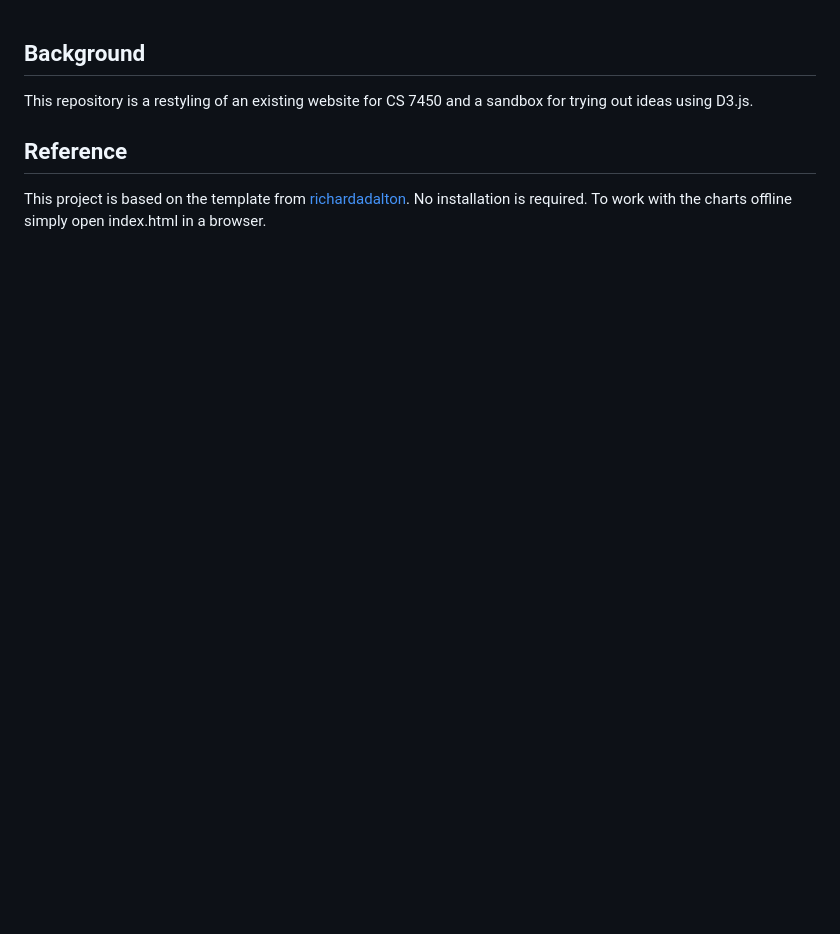
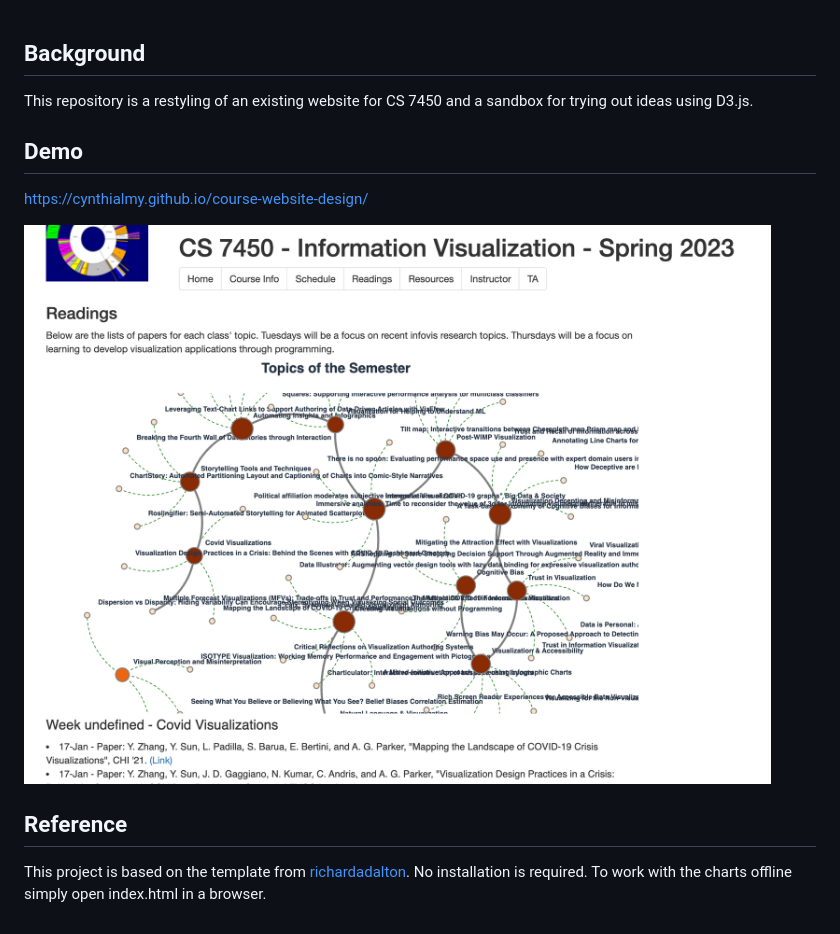
Before and after one commit to cynthialmy/course-website-design, a Markdown page: README.md, the part around the change. Rendered like a GitHub page; pictures changed too: resources/course-1.png (added); blank space fills up the shorter version.

Commit message:
added demo images

```diff
--- a/README.md
+++ b/README.md
@@ -1,5 +1,11 @@
 ## Background
 This repository is a restyling of an existing website for CS 7450 and a sandbox for trying out ideas using D3.js.
 
+## Demo
+
+https://cynthialmy.github.io/course-website-design/
+
+![Alt text](resources/course-1.png)
+
 ## Reference
 This project is based on the template from [richardadalton](http://richardadalton.github.io/). No installation is required. To work with the charts offline simply open index.html in a browser.
```
Also changed, not shown: image.png (added).
